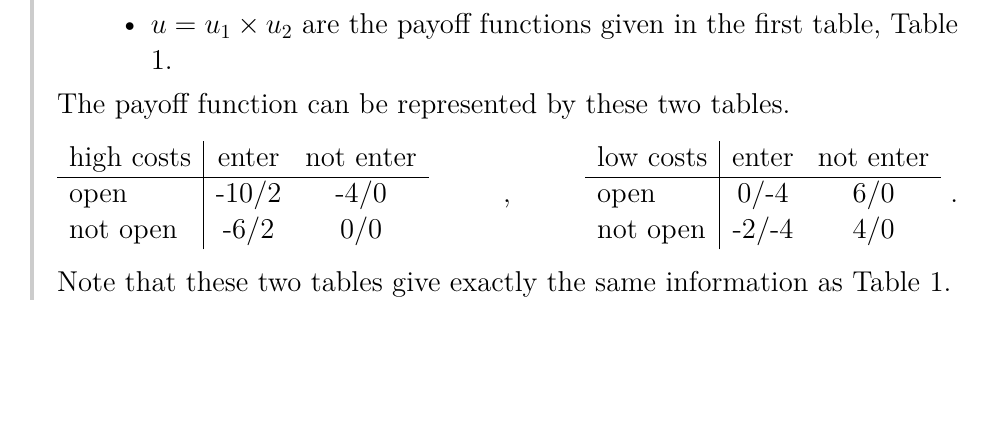
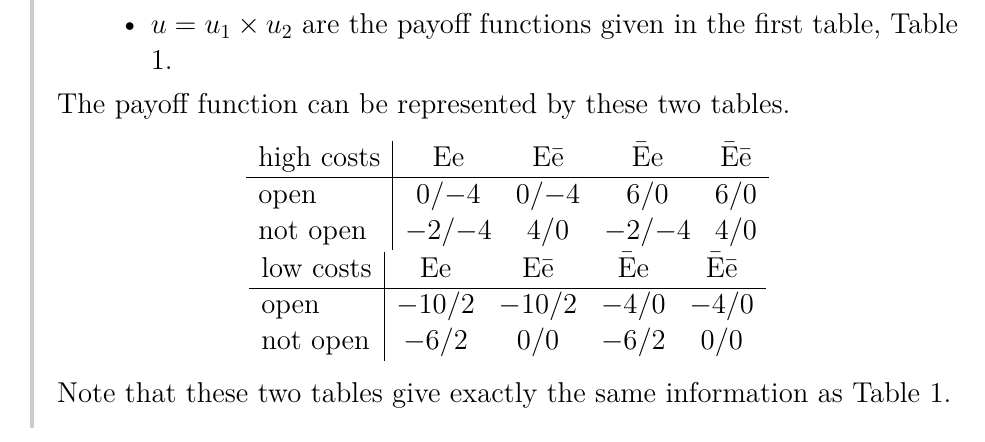
Before and after one commit to UCL-INMA/LINMA2345, a LaTeX problem sheet (exercises/APE2/APE2-Basic_Models.tex, which reads exercises/APE2/0201.tex): part of page 5 of 11, cut so that both start at the same text, the shorter picture padded with empty space. Compiled offline with LaTeX, dvips and Ghostscript.

Commit message:
Fix solution of APE2 ex 1.d

```diff
--- a/exercises/APE2/0201.tex
+++ b/exercises/APE2/0201.tex
@@ -157,22 +157,19 @@
 				The payoff function can be represented by these two tables.
 
 			 \begin{center}
-				 \begin{tabular}{l|cc}
-					 		high costs & enter & not enter \\
+				 \begin{tabular}{l|cccc}
+              high costs & Ee & E\=e & \=Ee & \=E\=e \\
 					 		\hline
-					 		open        & -10/2 & -4/0 \\
-					 		not open    & -6/2  &  0/0 \\
+              open        & 0/$-4$ & 0/$-4$ & 6/0 & 6/0 \\
+              not open    & $-2$/$-4$ & 4/0 & $-2$/$-4$ & 4/0\\
 				 \end{tabular}
-				 $\qquad$
-				 ,
-				 $\qquad$
-				 \begin{tabular}{l|cc}
-					 		low costs & enter & not enter \\
+
+				 \begin{tabular}{l|cccc}
+					 		low costs & Ee & E\=e & \=Ee & \=E\=e \\
 					 		\hline
-					 		open        & 0/-4  & 6/0 \\
-					 		not open    & -2/-4 & 4/0 \\
+					 		open        & $-10$/2 & $-10$/2  & $-4$/0 & $-4$/0 \\
+					 		not open    & $-6$/2 & 0/0 & $-6$/2 & 0/0\\
 				 \end{tabular}
-				 .
 			 \end{center}
 
 Note that these two tables give exactly the same information as Table \ref{tab:normRep}.
```
